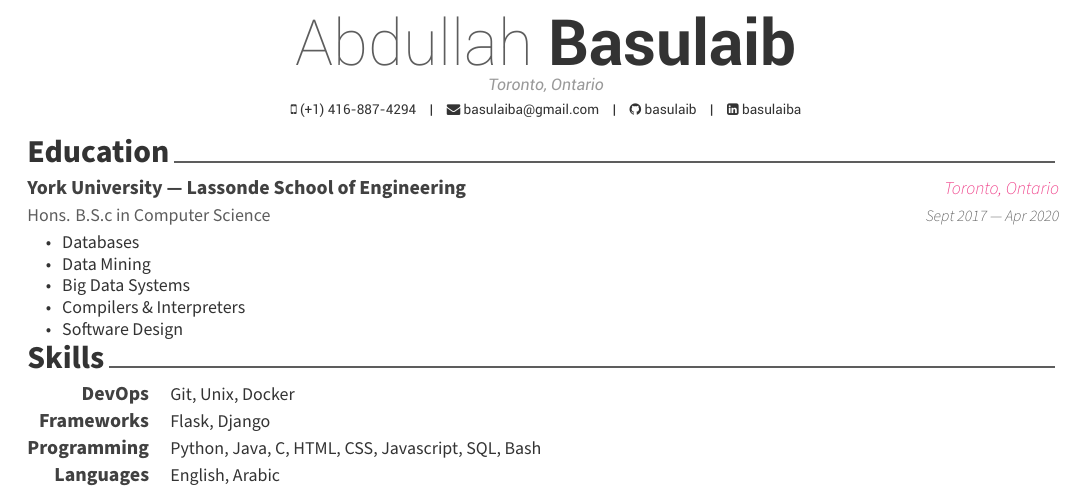
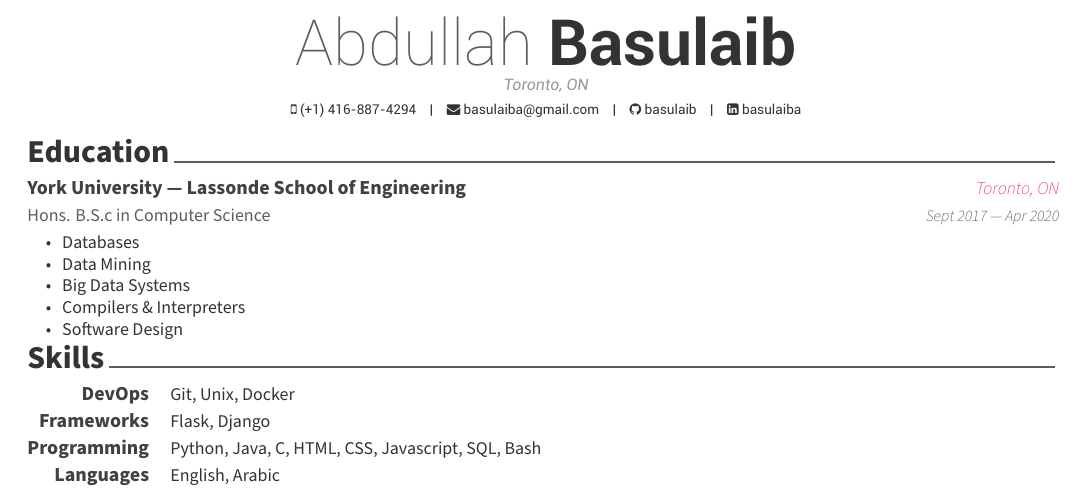
Before and after one commit to basulaib/resume, a LaTeX CV (resume.tex, which reads resume/education.tex): part of the page, cut so that both start at the same text. Compiled offline with XeLaTeX.

Commit message:
fixed ontario -> ON

```diff
--- a/resume.tex
+++ b/resume.tex
@@ -42,7 +42,7 @@
 % \photo[rectangle,edge,right]{./examples/profile}
 \name{Abdullah}{Basulaib}
 % \position{Software Architect{\enskip\cdotp\enskip}Security Expert}
-\address{Toronto, Ontario}
+\address{Toronto, ON}
 
 \mobile{(+1) 416-887-4294}
 \email{basulaiba@gmail.com}
--- a/resume/education.tex
+++ b/resume/education.tex
@@ -14,7 +14,7 @@
   \cventry
     {Hons. B.S.c in Computer Science} % Degree
     {York University — Lassonde School of Engineering} % Institution
-    {Toronto, Ontario} % Location
+    {Toronto, ON} % Location
     {Sept 2017 — Apr 2020} % Date(s)
     {
       \begin{cvitems} % Description(s) bullet points
```
Also changed, not shown: resume.pdf.
